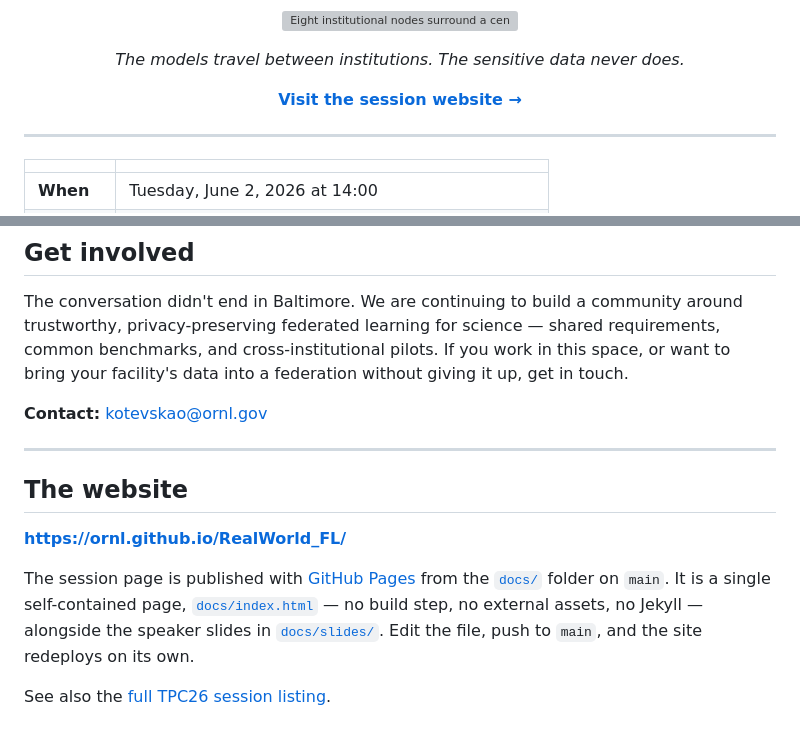
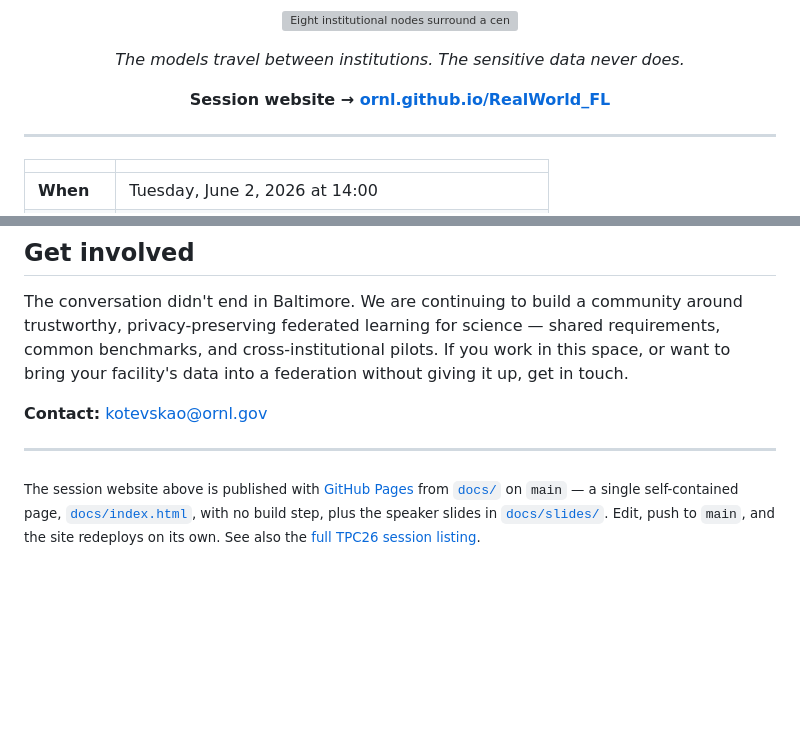
Before and after one commit to ORNL/RealWorld_FL, a Markdown page: README.md, 2 parts joined by grey strips. Drawn GitHub-style; blank space fills up the shorter version; grey boxes are pictures that could not be loaded.

Commit message:
Surface the site URL at the top of the README
Show ornl.github.io/RealWorld_FL under the header rather than only in a
section at the bottom, so the first thing a visitor sees is the link to
the site. The publishing details move to a footnote.

Co-Authored-By: Claude Opus 4.8 (1M context) <noreply@anthropic.com>

```diff
--- a/README.md
+++ b/README.md
@@ -15,7 +15,7 @@
 <p align="center"><i>The models travel between institutions. The sensitive data never does.</i></p>
 
 <p align="center">
-  <b><a href="https://ornl.github.io/RealWorld_FL/">Visit the session website →</a></b>
+  <b>Session website → <a href="https://ornl.github.io/RealWorld_FL/">ornl.github.io/RealWorld_FL</a></b>
 </p>
 
 ---
@@ -89,14 +89,8 @@ federation without giving it up, get in touch.
 
 ---
 
-## The website
-
-**https://ornl.github.io/RealWorld_FL/**
-
-The session page is published with [GitHub Pages](https://docs.github.com/en/pages) from the
-[`docs/`](docs/) folder on `main`. It is a single self-contained page,
-[`docs/index.html`](docs/index.html) — no build step, no external assets, no Jekyll — alongside the
-speaker slides in [`docs/slides/`](docs/slides/). Edit the file, push to `main`, and the site
-redeploys on its own.
-
-See also the [full TPC26 session listing](https://tpc26.org/tpc26-sessions/).
+<sub>The session website above is published with [GitHub Pages](https://docs.github.com/en/pages) from
+[`docs/`](docs/) on `main` — a single self-contained page, [`docs/index.html`](docs/index.html), with
+no build step, plus the speaker slides in [`docs/slides/`](docs/slides/). Edit, push to `main`, and the
+site redeploys on its own. See also the
+[full TPC26 session listing](https://tpc26.org/tpc26-sessions/).</sub>
```
